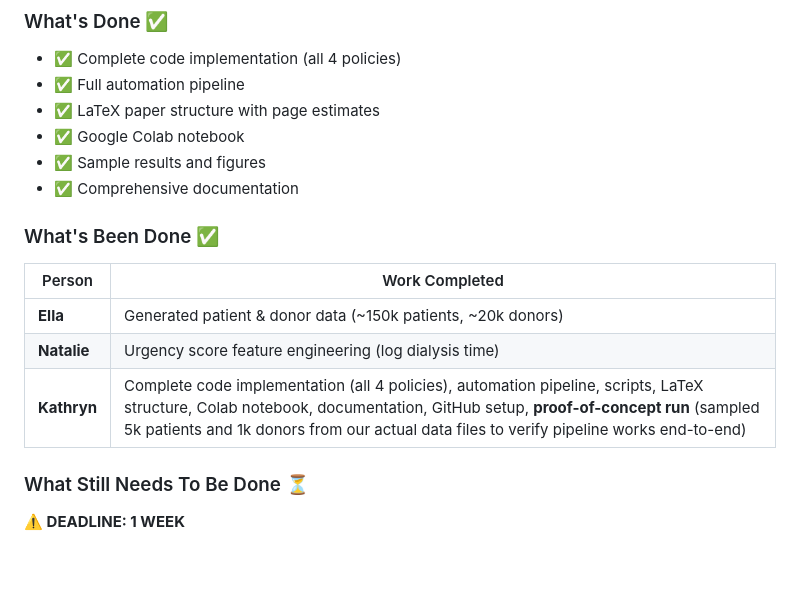
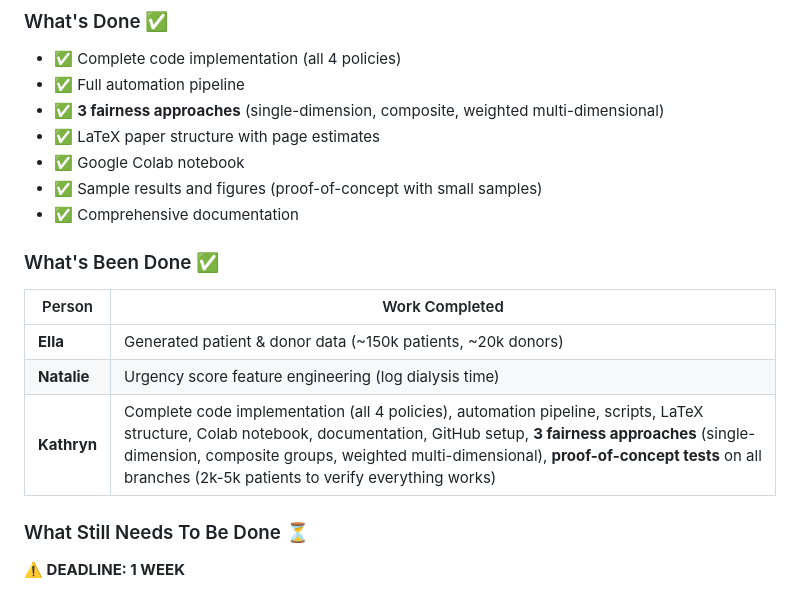
Before and after one commit to kharper2/kidney-allocation-fairness-, a Markdown page: README.md, the part around the change. Rendered like a GitHub page; blank space fills up the shorter version.

Commit message:
Update what's done to include 3 fairness approaches
- Added that Kathryn implemented 3 fairness approaches in branches
- Updated work completed to mention composite and multidim fairness
- Clarified all current results are proof-of-concept tests
- Need final experiments run on all branches

```diff
--- a/README.md
+++ b/README.md
@@ -405,9 +405,10 @@ From proof-of-concept run (5,000 patients, 1,000 donors sampled from our data):
 
 - ✅ Complete code implementation (all 4 policies)
 - ✅ Full automation pipeline
+- ✅ **3 fairness approaches** (single-dimension, composite, weighted multi-dimensional)
 - ✅ LaTeX paper structure with page estimates
 - ✅ Google Colab notebook
-- ✅ Sample results and figures
+- ✅ Sample results and figures (proof-of-concept with small samples)
 - ✅ Comprehensive documentation
 
 ### What's Been Done ✅
@@ -416,7 +417,7 @@ From proof-of-concept run (5,000 patients, 1,000 donors sampled from our data):
 |--------|----------------|
 | **Ella** | Generated patient & donor data (~150k patients, ~20k donors) |
 | **Natalie** | Urgency score feature engineering (log dialysis time) |
-| **Kathryn** | Complete code implementation (all 4 policies), automation pipeline, scripts, LaTeX structure, Colab notebook, documentation, GitHub setup, **proof-of-concept run** (sampled 5k patients and 1k donors from our actual data files to verify pipeline works end-to-end) |
+| **Kathryn** | Complete code implementation (all 4 policies), automation pipeline, scripts, LaTeX structure, Colab notebook, documentation, GitHub setup, **3 fairness approaches** (single-dimension, composite groups, weighted multi-dimensional), **proof-of-concept tests** on all branches (2k-5k patients to verify everything works) |
 
 ### What Still Needs To Be Done ⏳
 
```
